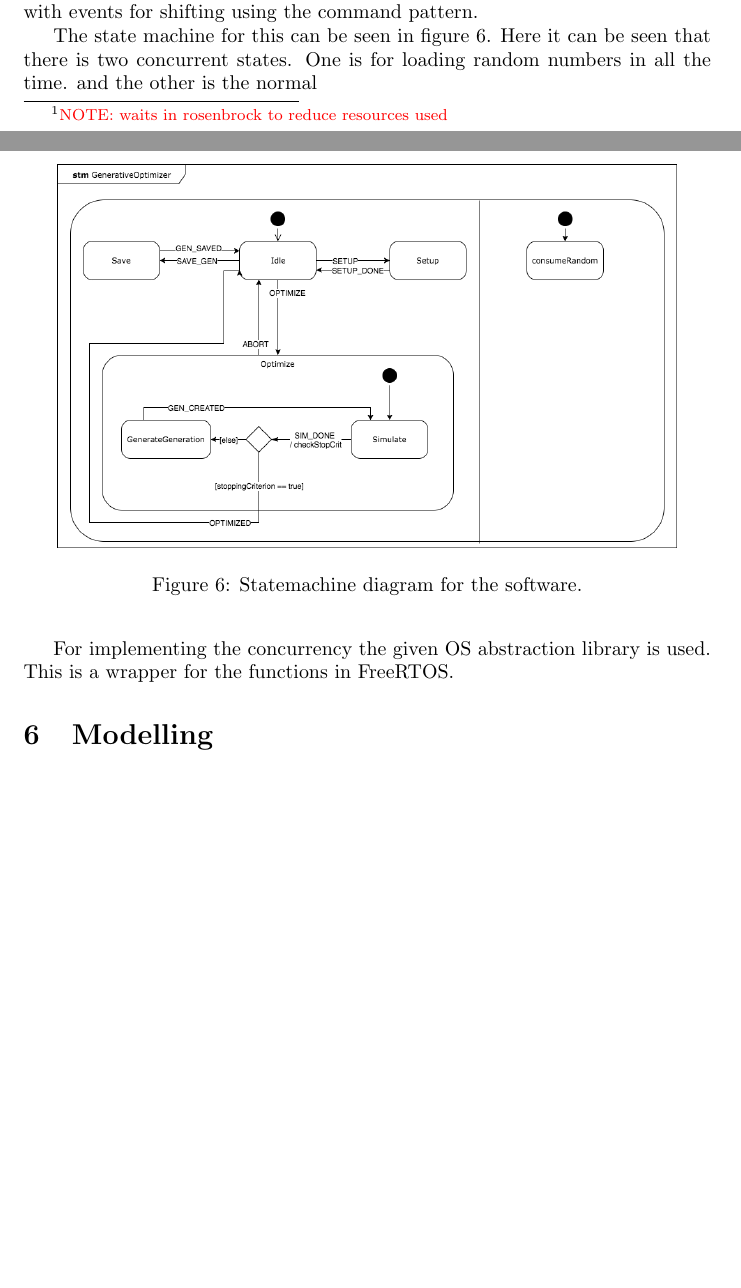
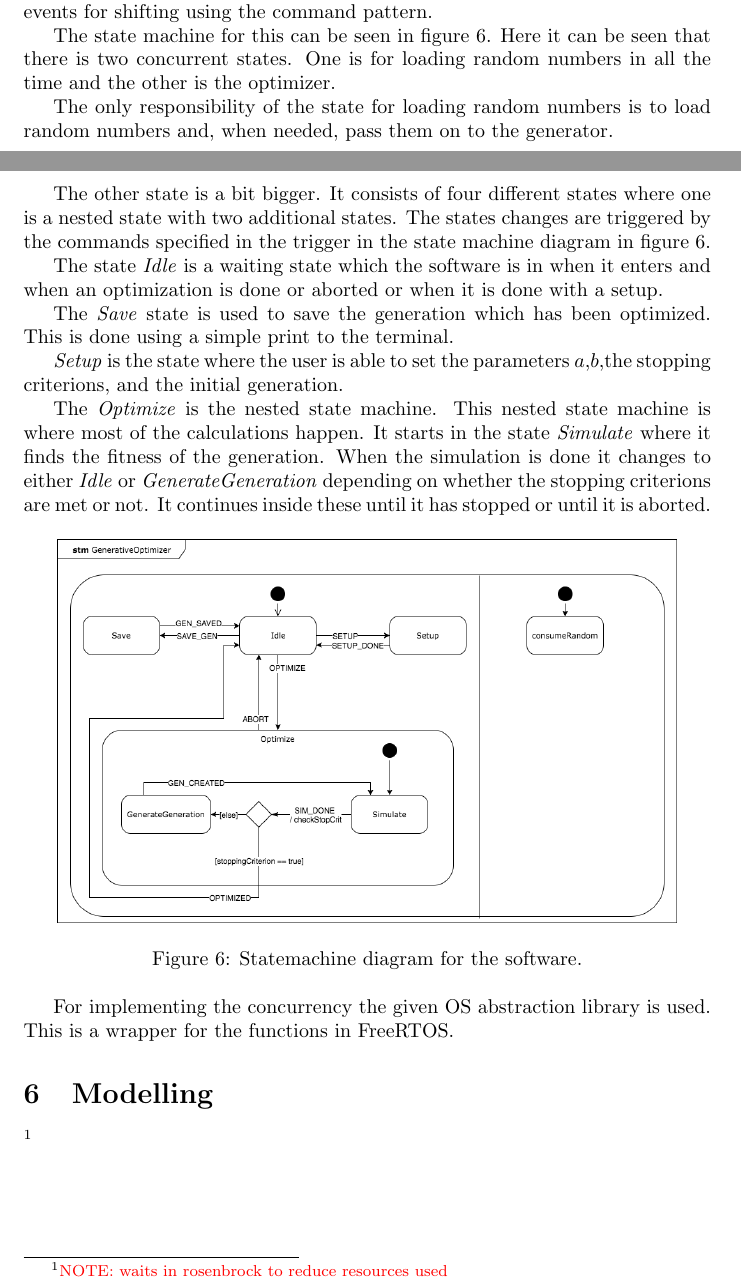
Before and after one commit to DanielEjnar/EmbededProject, a LaTeX paper (report/main.tex, which reads report/softwareArchitecture/softwareArchitecture.tex, report/systemCModel/systemCModel.tex): two parts of pages 7 and 8 of 9, joined at a grey line, cut so that both start at the same text, the shorter picture padded with empty space. Compiled offline with pdfLaTeX.

Commit message:
design perhaps finished

```diff
--- a/report/softwareArchitecture/softwareArchitecture.tex
+++ b/report/softwareArchitecture/softwareArchitecture.tex
@@ -59,15 +59,26 @@ As stated earlier it is needed that the generation of a new generation and the s
 \end{figure}
 
 \subsection{Design}
-\footnote{\color{red}NOTE: waits in rosenbrock to reduce resources used}
-
 \begin{framed}
 4. Design the software and apply design patterns that are suitable for your project, and motivate the choice of the used patterns. Use the Two-Part Architecture Model if relevant for the problem. Use the abstract OS package for the ZYBO board
 \end{framed}
 
 The software is designed using, mostly, the GoF Concurrent state pattern with events for shifting using the command pattern.
 
-The state machine for this can be seen in figure \ref{fig:statemachine}. Here it can be seen that there is two concurrent states. One is for loading random numbers in all the time. and the other is the normal
+The state machine for this can be seen in figure \ref{fig:statemachine}. Here it can be seen that there is two concurrent states. One is for loading random numbers in all the time and the other is the optimizer.
+
+The only responsibility of the state for loading random numbers is to load random numbers and, when needed, pass them on to the generator.
+
+The other state is a bit bigger. It consists of four different states where one is a nested state with two additional states.
+The states changes are triggered by the commands specified in the trigger in the state machine diagram in figure \ref{fig:statemachine}.
+
+The state \emph{Idle} is a waiting state which the software is in when it enters and when an optimization is done or aborted or when it is done with a setup.
+
+The \emph{Save} state is used to save the generation which has been optimized. This is done using a simple print to the terminal.
+
+\emph{Setup} is the state where the user is able to set the parameters $a$,$b$,the stopping criterions, and the initial generation.
+
+The \emph{Optimize} is the nested state machine. This nested state machine is where most of the calculations happen. It starts in the state \emph{Simulate} where it finds the fitness of the generation. When the simulation is done it changes to either \emph{Idle} or \emph{GenerateGeneration} depending on whether the stopping criterions are met or not. It continues inside these until it has stopped or until it is aborted.
 
 \begin{figure}[htbp]
 \begin{centering}
--- a/report/systemCModel/systemCModel.tex
+++ b/report/systemCModel/systemCModel.tex
@@ -1,4 +1,5 @@
 \section{Modelling}
+\footnote{\color{red}NOTE: waits in rosenbrock to reduce resources used}
 
 \begin{framed}
 5. Select the SysML/UML model for your preferred architecture suggestions in 3. Choose a part of the functionality including both hardware and software components to create a model and a test- bench in HLS using SystemC or C-code. Simulate and validate your design model.
```
Also changed, not shown: diagrams/stateMachine.png, 1 other file.
